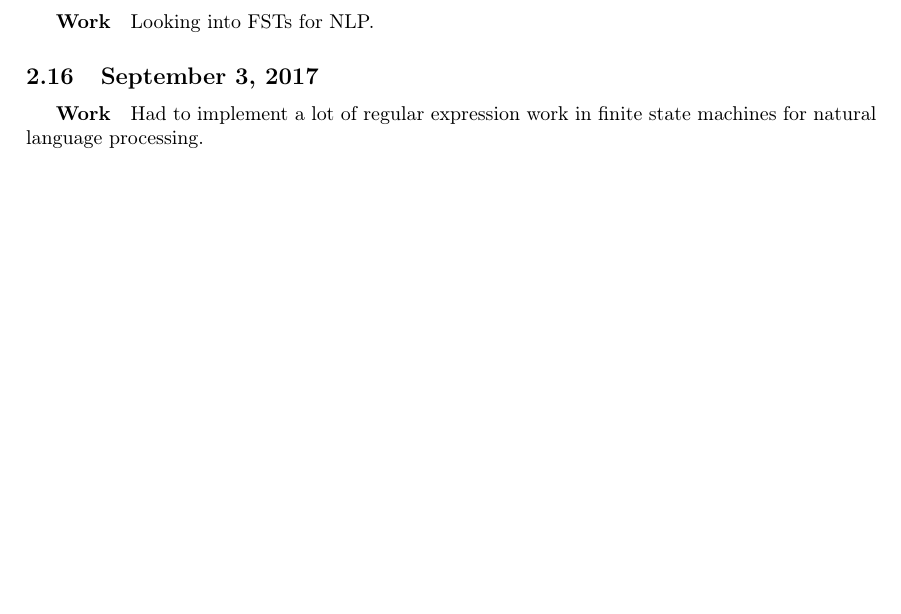
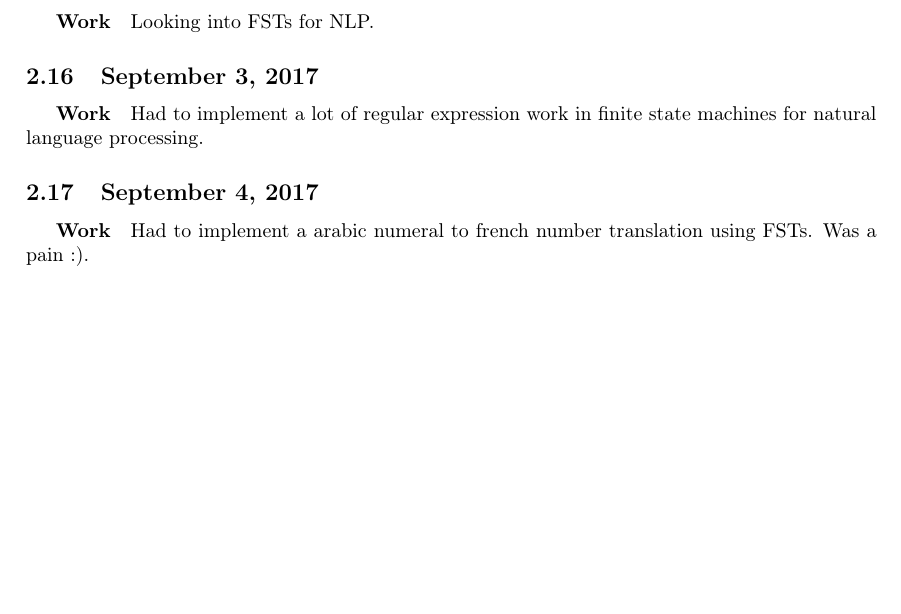
Before and after one commit to SriramS32/work_journal, a LaTeX document (journal.tex): part of page 3 of 3, cut so that both start at the same text, the shorter picture padded with empty space. Compiled offline with pdfLaTeX.

Commit message:
adding sep 4

```diff
--- a/journal.tex
+++ b/journal.tex
@@ -103,4 +103,8 @@ Looking into FSTs for NLP.
 \subparagraph{Work}
 Had to implement a lot of regular expression work in finite state machines for natural language processing.
 
+\subsection{September 4, 2017}
+\subparagraph{Work}
+Had to implement a arabic numeral to french number translation using FSTs. Was a pain :).
+
 \end{document}
```
